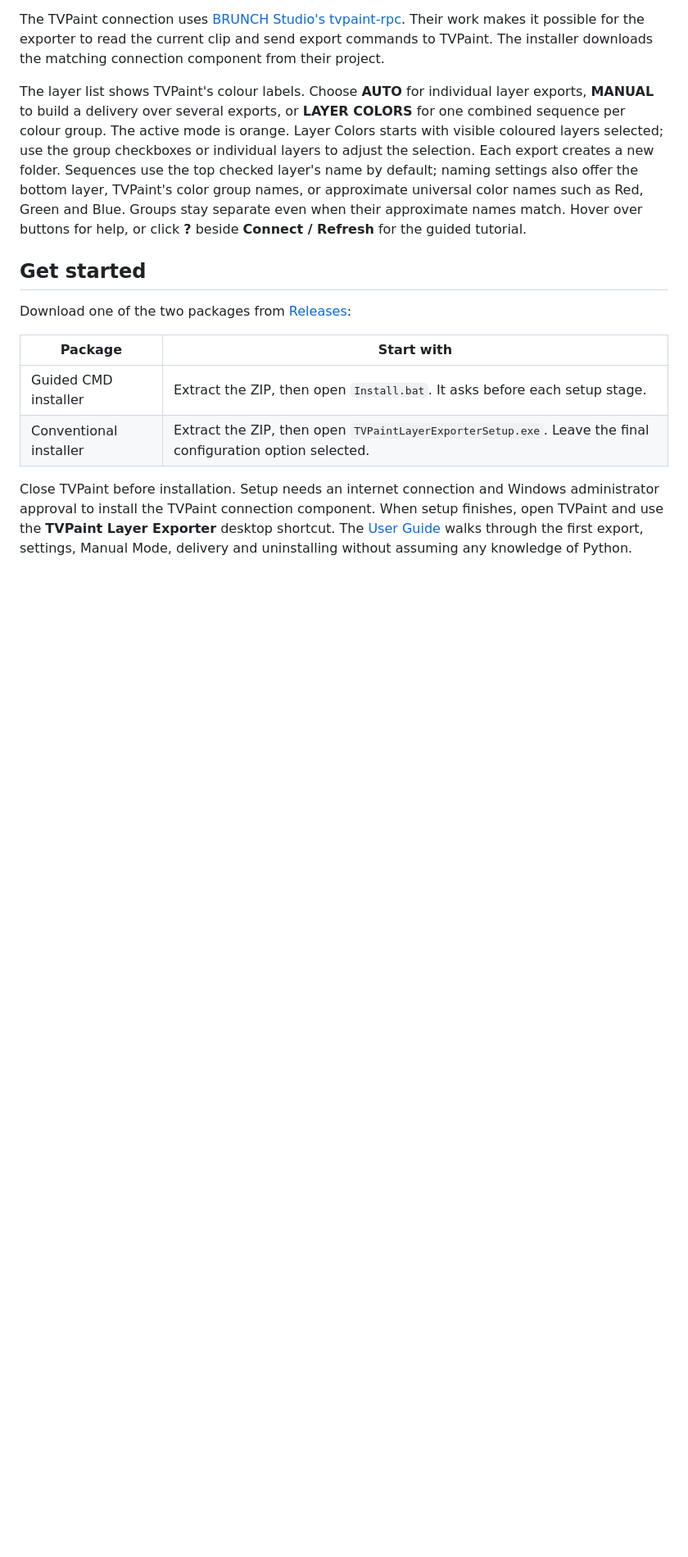
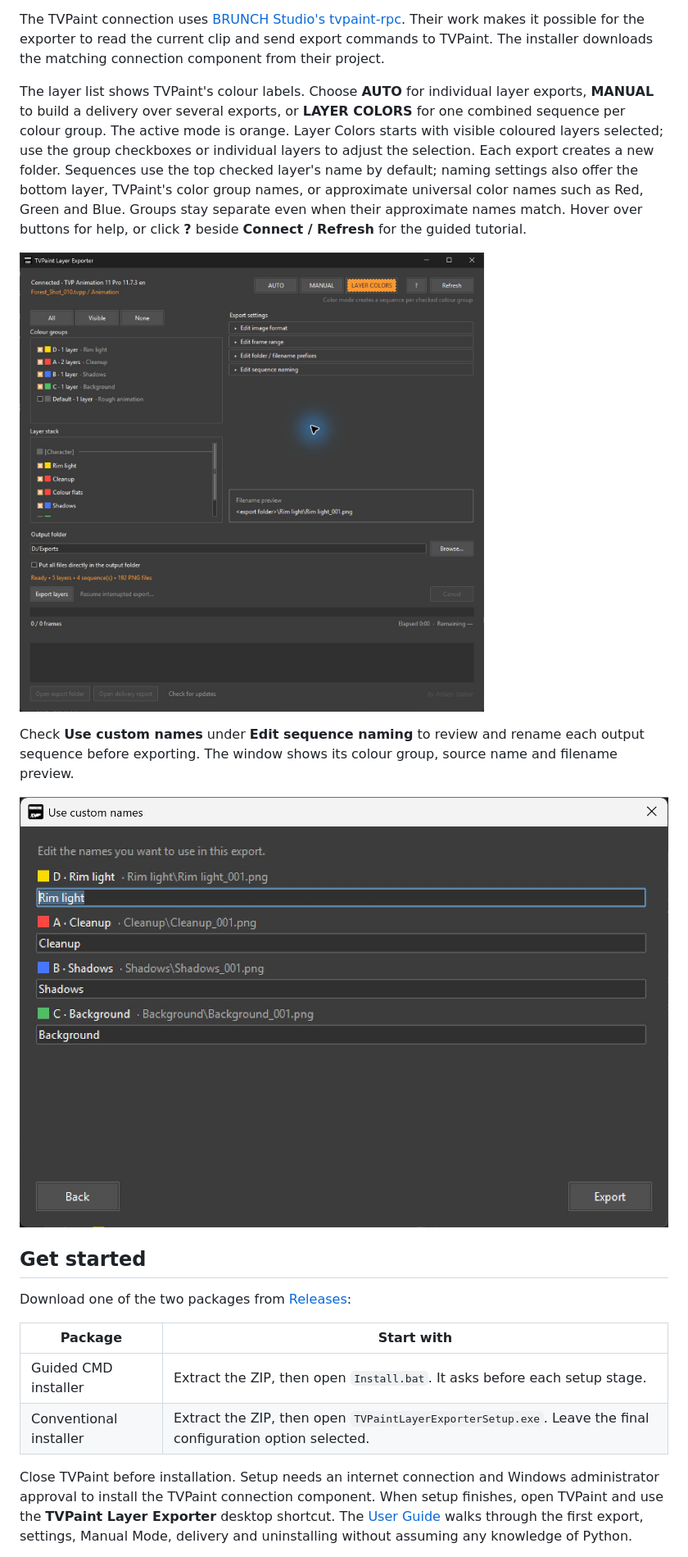
Before and after one commit to FabienGlasse/TVPaint_Layer_Exporter, a Markdown page: README.md, the part around the change. Shown at 82% size. Drawn GitHub-style; pictures changed too: docs/assets/screenshots/custom-names.png (added), docs/assets/screenshots/layer-colors.png (added); blank space fills up the shorter version.

Commit message:
Refresh README screenshots for version 1.0.1

```diff
--- a/README.md
+++ b/README.md
@@ -9,6 +9,12 @@ TVPaint Layer Exporter will lists the current clip's layers, lets you choose set
 The TVPaint connection uses [BRUNCH Studio's tvpaint-rpc](https://github.com/brunchstudio/tvpaint-rpc). Their work makes it possible for the exporter to read the current clip and send export commands to TVPaint. The installer downloads the matching connection component from their project.
 
 The layer list shows TVPaint's colour labels. Choose **AUTO** for individual layer exports, **MANUAL** to build a delivery over several exports, or **LAYER COLORS** for one combined sequence per colour group. The active mode is orange. Layer Colors starts with visible coloured layers selected; use the group checkboxes or individual layers to adjust the selection. Each export creates a new folder. Sequences use the top checked layer's name by default; naming settings also offer the bottom layer, TVPaint's color group names, or approximate universal color names such as Red, Green and Blue. Groups stay separate even when their approximate names match. Hover over buttons for help, or click **?** beside **Connect / Refresh** for the guided tutorial.
+
+![Layer Colors with separate colour group and layer stack panes and sequence-name previews](docs/assets/screenshots/layer-colors.png)
+
+Check **Use custom names** under **Edit sequence naming** to review and rename each output sequence before exporting. The window shows its colour group, source name and filename preview.
+
+![Use custom names with editable sequence names, colour swatches and grey filename previews](docs/assets/screenshots/custom-names.png)
 
 ## Get started
 
```
Also changed, not shown: docs/assets/screenshots/exporter-window.png.
